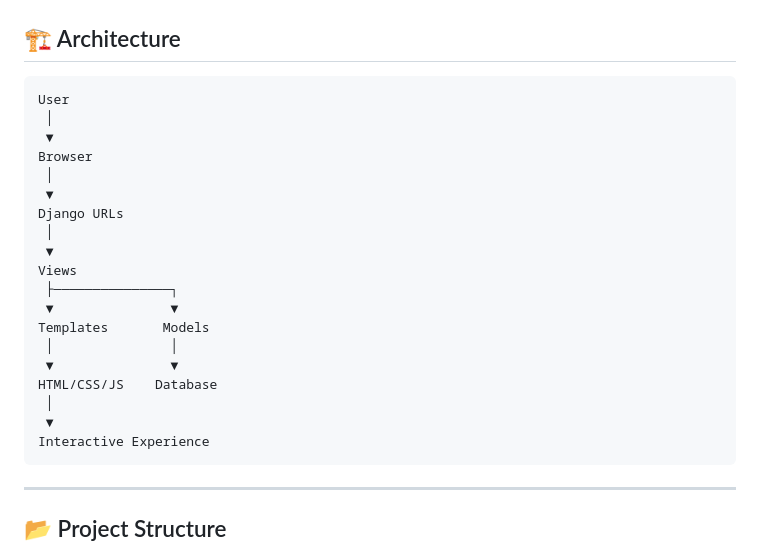
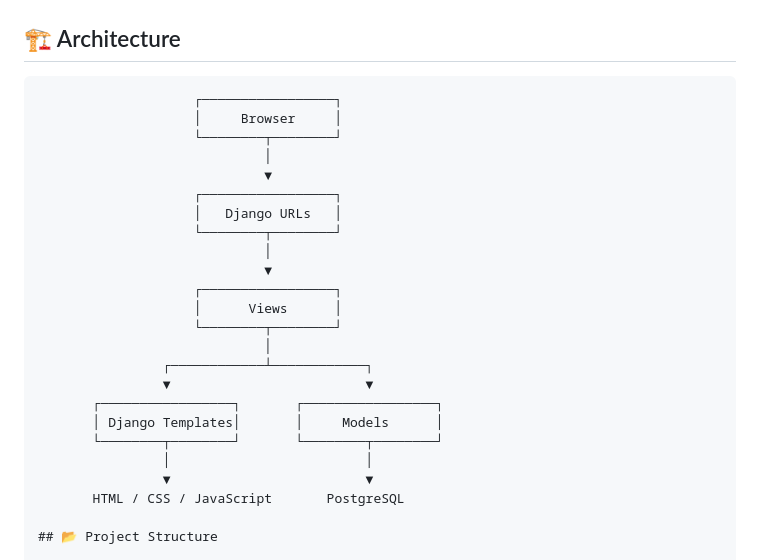
Before and after one commit to AreegThallab/citizen-passport, a Markdown page: README.md, the part around the change. Drawn GitHub-style.

````diff
--- a/README.md
+++ b/README.md
@@ -205,28 +205,28 @@
 ## 🏗️ Architecture
 
 ```text
-User
- │
- ▼
-Browser
- │
- ▼
-Django URLs
- │
- ▼
-Views
- ├───────────────┐
- ▼               ▼
-Templates       Models
- │               │
- ▼               ▼
-HTML/CSS/JS    Database
- │
- ▼
-Interactive Experience
-```
-
----
+                    ┌─────────────────┐
+                    │     Browser     │
+                    └────────┬────────┘
+                             │
+                             ▼
+                    ┌─────────────────┐
+                    │   Django URLs   │
+                    └────────┬────────┘
+                             │
+                             ▼
+                    ┌─────────────────┐
+                    │      Views      │
+                    └────────┬────────┘
+                             │
+                ┌────────────┴────────────┐
+                ▼                         ▼
+       ┌─────────────────┐       ┌─────────────────┐
+       │ Django Templates│       │     Models      │
+       └────────┬────────┘       └────────┬────────┘
+                │                         │
+                ▼                         ▼
+       HTML / CSS / JavaScript       PostgreSQL
 
 ## 📂 Project Structure
 
````
